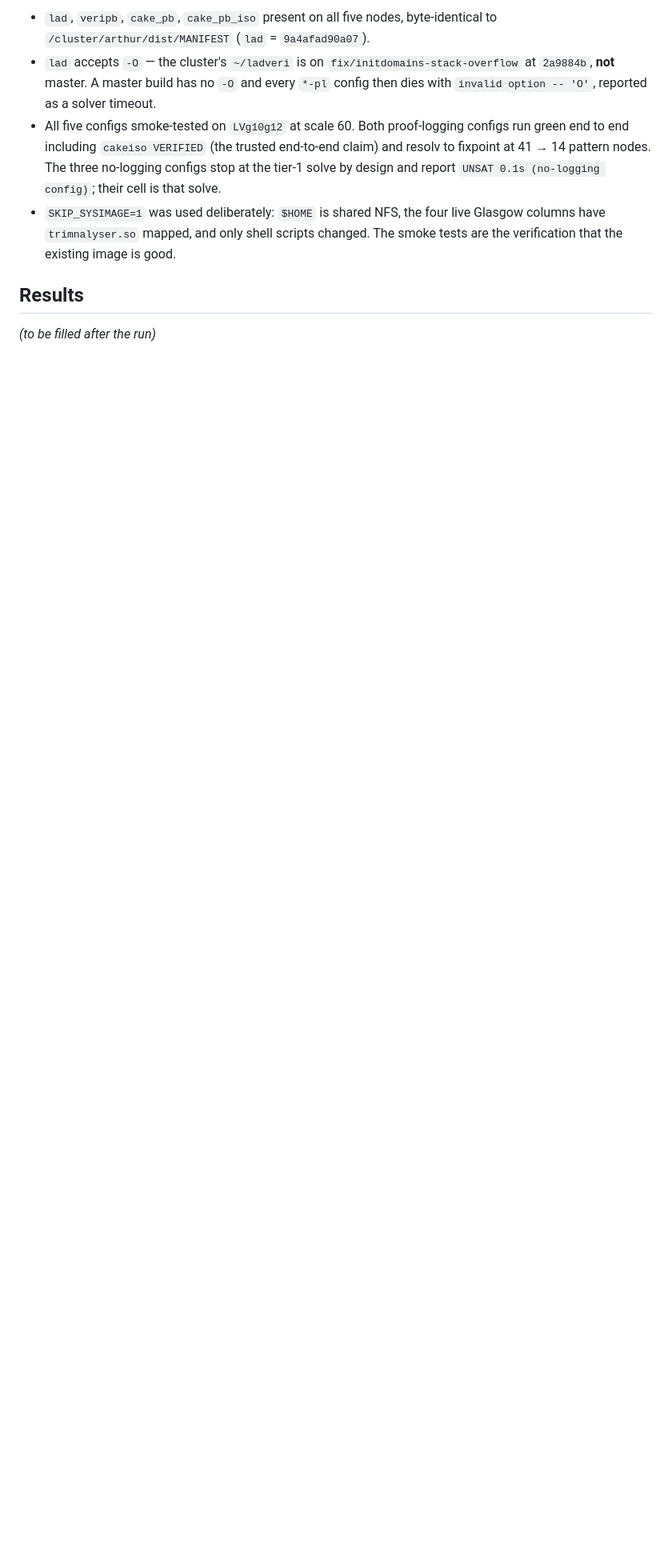
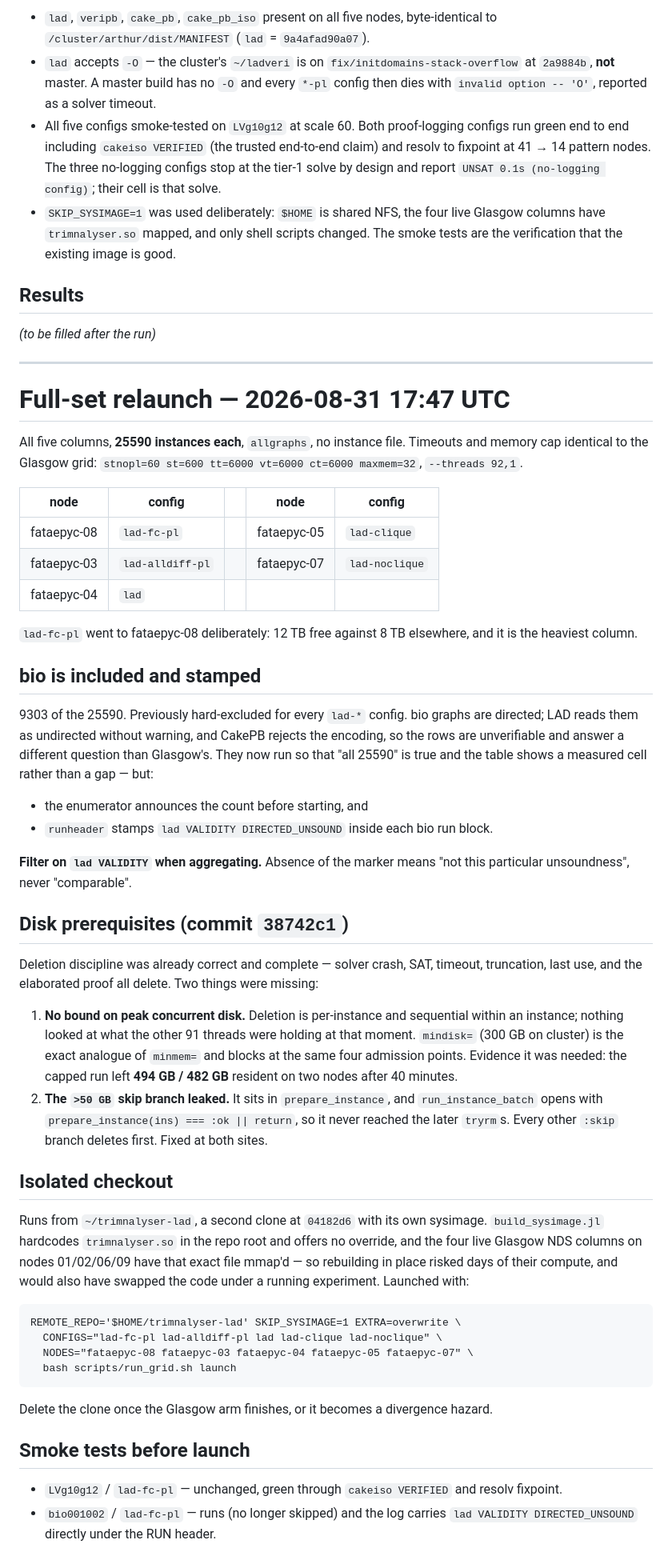
Before and after one commit to ArthurGontierPro/trimnalyser, a Markdown page: docs/runs/lad-columns-2026-08-31.md, the part around one of its changes. Shown at 80% size. Drawn GitHub-style; blank space fills up the shorter version.

Commit message:
Record the full-set LAD relaunch, superseding the capped one
The first launch capped the proof-logging columns to 4247 instances and the
others to 6967 on disk-budget grounds. That makes them incomparable with
Glasgow's 25590, which is what the table exists to compare -- so it was killed
and relaunched on the full set with identical timeouts and memory cap.

Records the node assignment, the bio inclusion and its stamp, the two disk
prerequisites, the isolated-checkout rationale, and the two smoke tests.

Co-Authored-By: Claude Opus 5 <noreply@anthropic.com>
Claude-Session: https://claude.ai/code/session_01FwWPsMsQvWzZrWwxy6biss

````diff
--- a/docs/runs/lad-columns-2026-08-31.md
+++ b/docs/runs/lad-columns-2026-08-31.md
@@ -54,3 +61,72 @@ All 4247 names were checked to resolve against the enumerated set.
 ## Results
 
 _(to be filled after the run)_
+
+
+---
+
+# Full-set relaunch — 2026-08-31 17:47 UTC
+
+All five columns, **25590 instances each**, `allgraphs`, no instance file. Timeouts and
+memory cap identical to the Glasgow grid: `stnopl=60 st=600 tt=6000 vt=6000 ct=6000
+maxmem=32`, `--threads 92,1`.
+
+| node | config | | node | config |
+|---|---|---|---|---|
+| fataepyc-08 | `lad-fc-pl` | | fataepyc-05 | `lad-clique` |
+| fataepyc-03 | `lad-alldiff-pl` | | fataepyc-07 | `lad-noclique` |
+| fataepyc-04 | `lad` | | | |
+
+`lad-fc-pl` went to fataepyc-08 deliberately: 12 TB free against 8 TB elsewhere, and it is
+the heaviest column.
+
+## bio is included and stamped
+
+9303 of the 25590. Previously hard-excluded for every `lad-*` config. bio graphs are
+directed; LAD reads them as undirected without warning, and CakePB rejects the encoding, so
+the rows are unverifiable and answer a different question than Glasgow's. They now run so
+that "all 25590" is true and the table shows a measured cell rather than a gap — but:
+
+- the enumerator announces the count before starting, and
+- `runheader` stamps `lad VALIDITY DIRECTED_UNSOUND` inside each bio run block.
+
+**Filter on `lad VALIDITY` when aggregating.** Absence of the marker means "not this
+particular unsoundness", never "comparable".
+
+## Disk prerequisites (commit `38742c1`)
+
+Deletion discipline was already correct and complete — solver crash, SAT, timeout,
+truncation, last use, and the elaborated proof all delete. Two things were missing:
+
+1. **No bound on peak concurrent disk.** Deletion is per-instance and sequential within an
+   instance; nothing looked at what the other 91 threads were holding at that moment.
+   `mindisk=` (300 GB on cluster) is the exact analogue of `minmem=` and blocks at the same
+   four admission points. Evidence it was needed: the capped run left **494 GB / 482 GB**
+   resident on two nodes after 40 minutes.
+2. **The `>50 GB` skip branch leaked.** It sits in `prepare_instance`, and
+   `run_instance_batch` opens with `prepare_instance(ins) === :ok || return`, so it never
+   reached the later `tryrm`s. Every other `:skip` branch deletes first. Fixed at both
+   sites.
+
+## Isolated checkout
+
+Runs from `~/trimnalyser-lad`, a second clone at `04182d6` with its own sysimage.
+`build_sysimage.jl` hardcodes `trimnalyser.so` in the repo root and offers no override,
+and the four live Glasgow NDS columns on nodes 01/02/06/09 have that exact file mmap'd —
+so rebuilding in place risked days of their compute, and would also have swapped the code
+under a running experiment. Launched with:
+
+```
+REMOTE_REPO='$HOME/trimnalyser-lad' SKIP_SYSIMAGE=1 EXTRA=overwrite \
+  CONFIGS="lad-fc-pl lad-alldiff-pl lad lad-clique lad-noclique" \
+  NODES="fataepyc-08 fataepyc-03 fataepyc-04 fataepyc-05 fataepyc-07" \
+  bash scripts/run_grid.sh launch
+```
+
+Delete the clone once the Glasgow arm finishes, or it becomes a divergence hazard.
+
+## Smoke tests before launch
+
+- `LVg10g12` / `lad-fc-pl` — unchanged, green through `cakeiso VERIFIED` and resolv fixpoint.
+- `bio001002` / `lad-fc-pl` — runs (no longer skipped) and the log carries
+  `lad VALIDITY DIRECTED_UNSOUND` directly under the RUN header.
````
Also changed, not shown: other parts of docs/runs/lad-columns-2026-08-31.md (+7 -0 lines).
